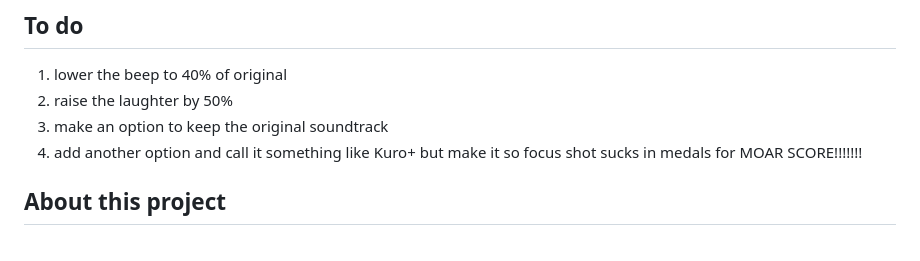
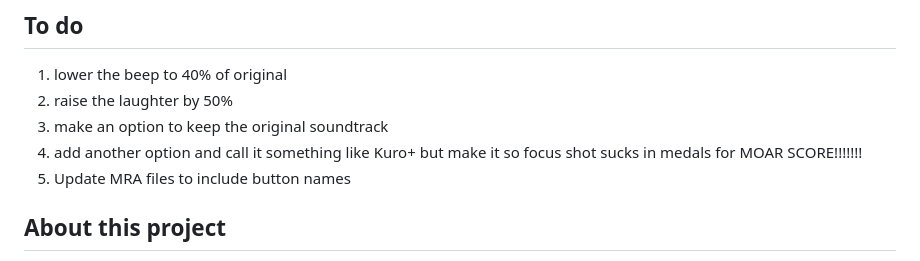
Before and after one commit to IAmTheChuckster/Ibara_Kuro_Show_Time, a Markdown page: README.md, the part around the change. Drawn GitHub-style.

Commit message:
Update README with MRA files button names
Added a new item to update MRA files with button names.

```diff
--- a/README.md
+++ b/README.md
@@ -11,6 +11,7 @@ This repository holds only source, tools and notes. **No ROM data is included**;
 2. raise the laughter by 50%
 3. make an option to keep the original soundtrack
 4. add another option and call it something like Kuro+ but make it so focus shot sucks in medals for MOAR SCORE!!!!!!!
+5. Update MRA files to include button names
 
 ## About this project
 Why did I make this? Because it's fun and for my own personal research to see the capabilities of Claude.<br>
```
